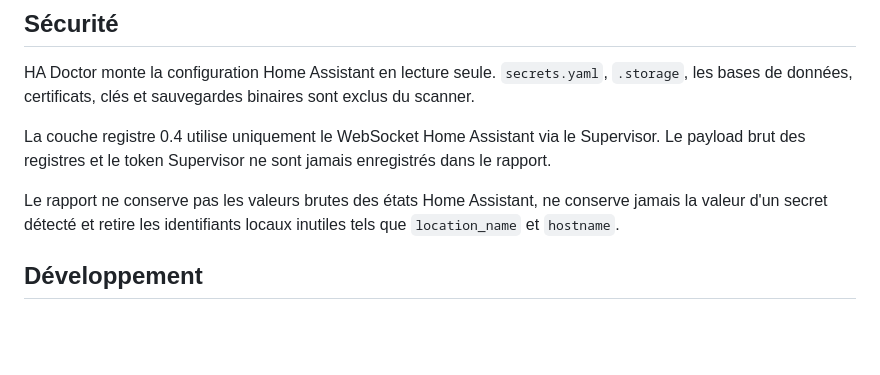
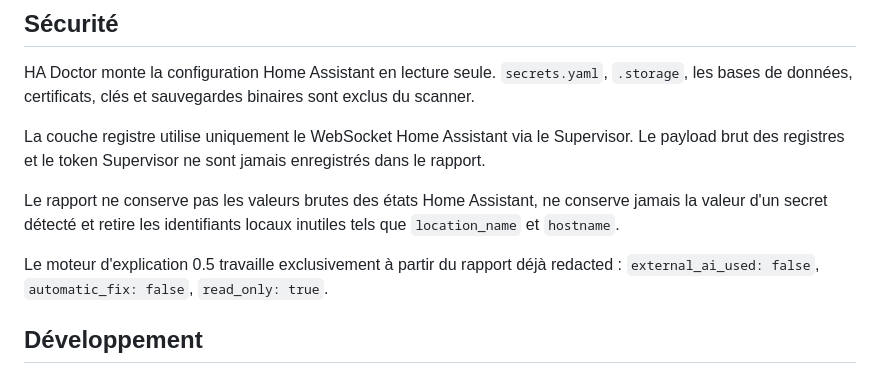
Before and after one commit to loic38960/ha-doctor, a Markdown page: README.md, the part around one of its changes. Drawn GitHub-style; blank space fills up the shorter version.

```diff
--- a/README.md
+++ b/README.md
@@ -49,9 +72,11 @@ Dans Home Assistant :
 
 HA Doctor monte la configuration Home Assistant en lecture seule. `secrets.yaml`, `.storage`, les bases de données, certificats, clés et sauvegardes binaires sont exclus du scanner.
 
-La couche registre 0.4 utilise uniquement le WebSocket Home Assistant via le Supervisor. Le payload brut des registres et le token Supervisor ne sont jamais enregistrés dans le rapport.
+La couche registre utilise uniquement le WebSocket Home Assistant via le Supervisor. Le payload brut des registres et le token Supervisor ne sont jamais enregistrés dans le rapport.
 
 Le rapport ne conserve pas les valeurs brutes des états Home Assistant, ne conserve jamais la valeur d'un secret détecté et retire les identifiants locaux inutiles tels que `location_name` et `hostname`.
+
+Le moteur d'explication 0.5 travaille exclusivement à partir du rapport déjà redacted : `external_ai_used: false`, `automatic_fix: false`, `read_only: true`.
 
 ## Développement
 
```
Also changed, not shown: other parts of README.md (+54 -31 lines).
